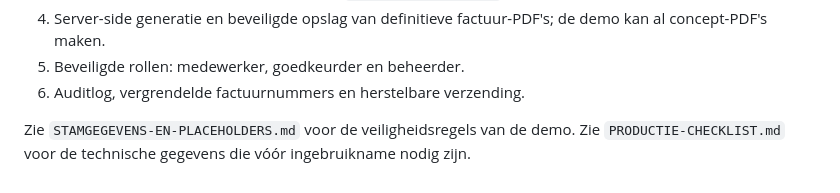
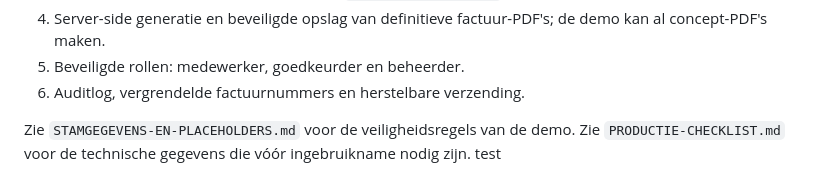
Before and after one commit to Remy-LeBeau-source/Path_Urenregistratie_Veilige_Demo_Path_App, a Markdown page: README.md, the part around the change. GitHub-like rendering.

Commit message:
Add README test marker

```diff
--- a/README.md
+++ b/README.md
@@ -86,3 +86,4 @@ De productie-uitvoer wordt in `dist/` geplaatst.
 6. Auditlog, vergrendelde factuurnummers en herstelbare verzending.
 
 Zie `STAMGEGEVENS-EN-PLACEHOLDERS.md` voor de veiligheidsregels van de demo. Zie `PRODUCTIE-CHECKLIST.md` voor de technische gegevens die vóór ingebruikname nodig zijn.
+test
```
